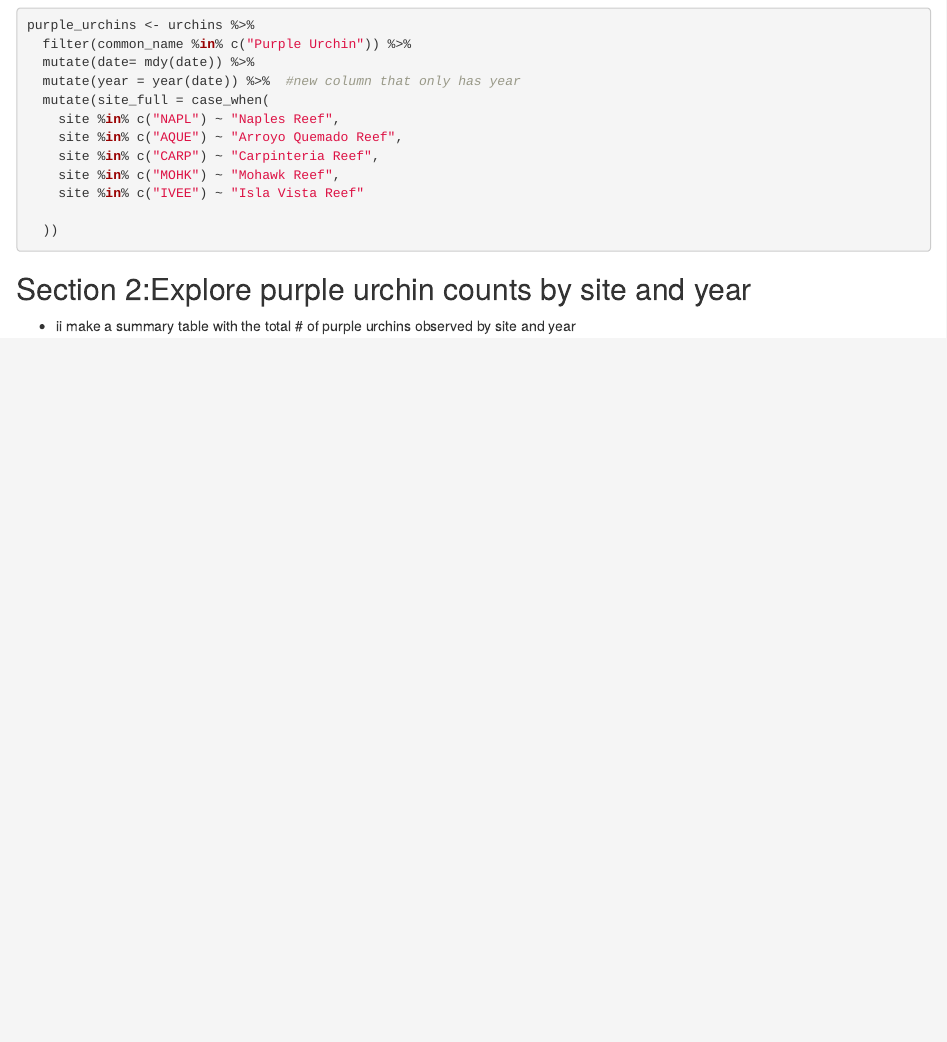
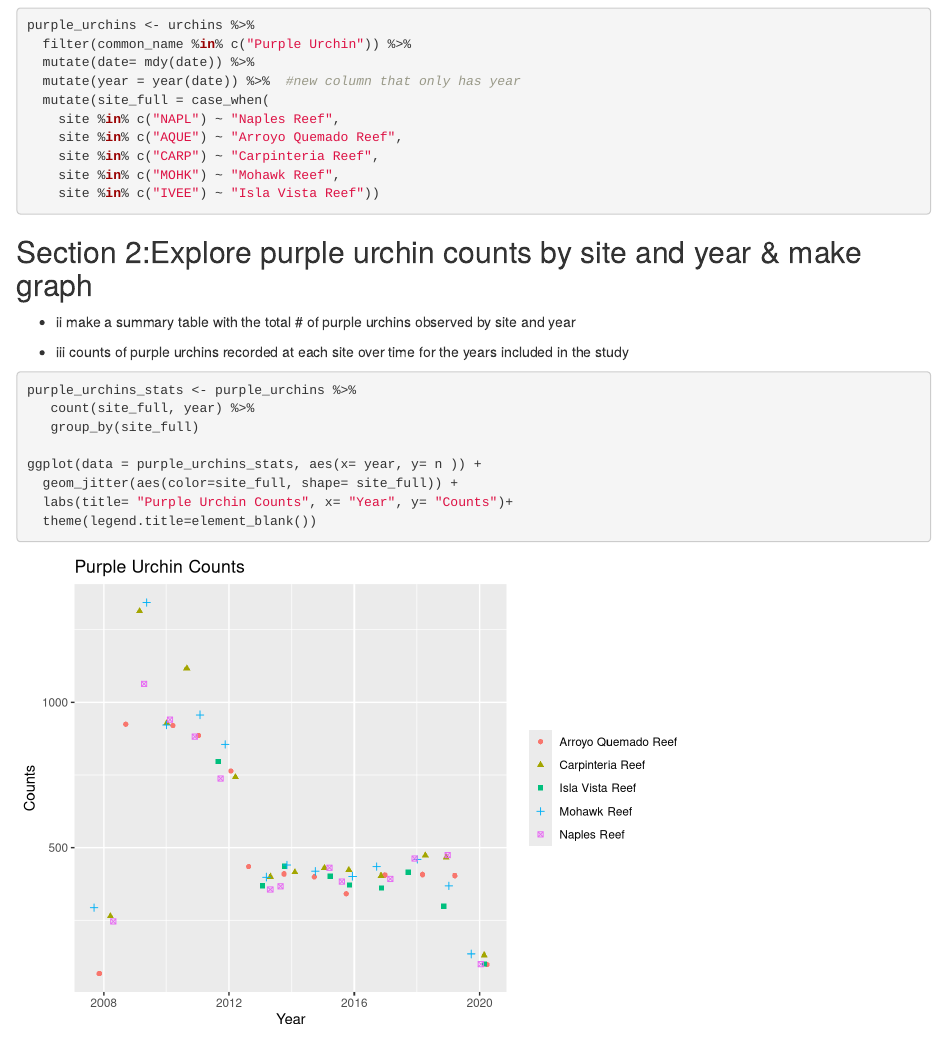
Before and after one commit to calipfleger/a3-task3-task4-cp, an R Markdown document (src/a3_task3_cali_pfleger.Rmd): the page in a window 1100 px wide, from 2300 px down. Rendered offline with R 4.5, knitr and Pandoc, with nearby package versions; code that draws random numbers runs with fixed seeds of ours; column names are cleaned by a stand-in for the janitor package.

Commit message:
10/30 commit

````diff
--- a/src/a3_task3_cali_pfleger.Rmd
+++ b/src/a3_task3_cali_pfleger.Rmd
@@ -84,16 +85,24 @@ purple_urchins <- urchins %>%
     site %in% c("AQUE") ~ "Arroyo Quemado Reef",
     site %in% c("CARP") ~ "Carpinteria Reef",
     site %in% c("MOHK") ~ "Mohawk Reef",
-    site %in% c("IVEE") ~ "Isla Vista Reef"
+    site %in% c("IVEE") ~ "Isla Vista Reef"))
 
-  ))
 
 ```
 
 
-## Section 2:Explore purple urchin counts by site and year
+## Section 2:Explore purple urchin counts by site and year & make graph
 - ii make a summary table with the total # of purple urchins observed by site and year
 
+- iii counts of purple urchins recorded at each site over time for the years included in the study
+
 ```{r}
+purple_urchins_stats <- purple_urchins %>%
+   count(site_full, year) %>%
+   group_by(site_full)
 
+ggplot(data = purple_urchins_stats, aes(x= year, y= n )) +
+  geom_jitter(aes(color=site_full, shape= site_full)) +
+  labs(title= "Purple Urchin Counts", x= "Year", y= "Counts")+
+  theme(legend.title=element_blank())
 ```
````
Also changed, not shown: src/a3_task3_cali_pfleger.html, src/a3_task3_cali_pfleger.Rmd (1 more changed lines).
